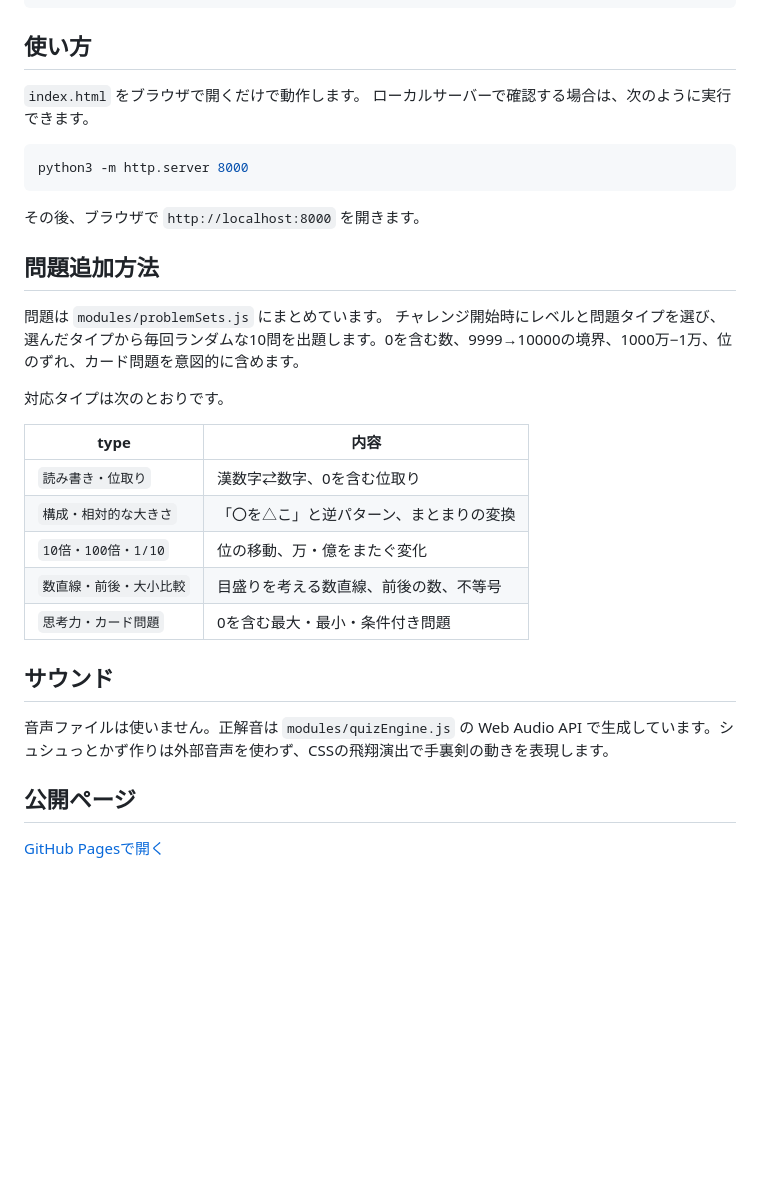
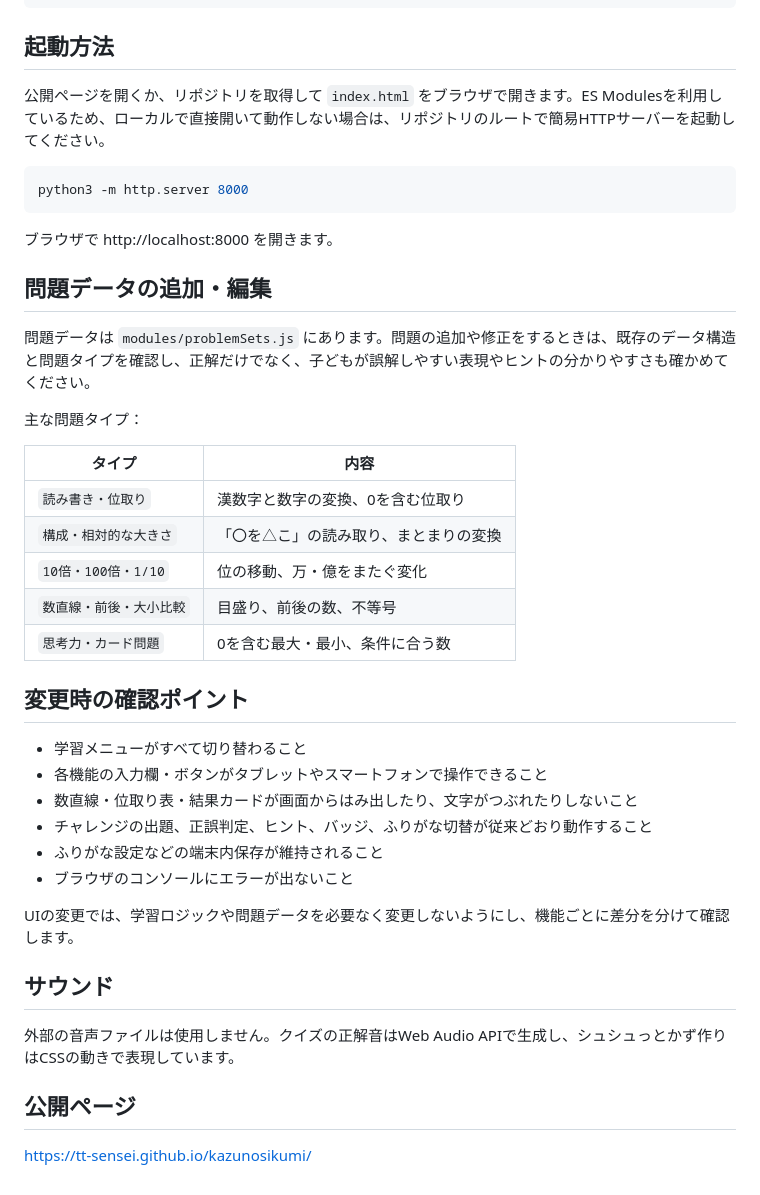
Before and after one commit to TT-sensei/kazunosikumi, a Markdown page: README.md, the part around one of its changes. GitHub-like rendering; blank space fills up the shorter version.

````diff
--- a/README.md
+++ b/README.md
@@ -43,36 +61,45 @@ number-park/
 └── README.md
 ```
 
-## 使い方
+## 起動方法
 
-`index.html` をブラウザで開くだけで動作します。
-ローカルサーバーで確認する場合は、次のように実行できます。
+公開ページを開くか、リポジトリを取得して `index.html` をブラウザで開きます。ES Modulesを利用しているため、ローカルで直接開いて動作しない場合は、リポジトリのルートで簡易HTTPサーバーを起動してください。
 
 ```bash
 python3 -m http.server 8000
 ```
 
-その後、ブラウザで `http://localhost:8000` を開きます。
+ブラウザで http://localhost:8000 を開きます。
 
-## 問題追加方法
+## 問題データの追加・編集
 
-問題は `modules/problemSets.js` にまとめています。
-チャレンジ開始時にレベルと問題タイプを選び、選んだタイプから毎回ランダムな10問を出題します。0を含む数、9999→10000の境界、1000万−1万、位のずれ、カード問題を意図的に含めます。
+問題データは `modules/problemSets.js` にあります。問題の追加や修正をするときは、既存のデータ構造と問題タイプを確認し、正解だけでなく、子どもが誤解しやすい表現やヒントの分かりやすさも確かめてください。
 
-対応タイプは次のとおりです。
+主な問題タイプ：
 
-| type | 内容 |
+| タイプ | 内容 |
 | --- | --- |
-| `読み書き・位取り` | 漢数字⇄数字、0を含む位取り |
-| `構成・相対的な大きさ` | 「〇を△こ」と逆パターン、まとまりの変換 |
+| `読み書き・位取り` | 漢数字と数字の変換、0を含む位取り |
+| `構成・相対的な大きさ` | 「〇を△こ」の読み取り、まとまりの変換 |
 | `10倍・100倍・1/10` | 位の移動、万・億をまたぐ変化 |
-| `数直線・前後・大小比較` | 目盛りを考える数直線、前後の数、不等号 |
-| `思考力・カード問題` | 0を含む最大・最小・条件付き問題 |
+| `数直線・前後・大小比較` | 目盛り、前後の数、不等号 |
+| `思考力・カード問題` | 0を含む最大・最小、条件に合う数 |
+
+## 変更時の確認ポイント
+
+- 学習メニューがすべて切り替わること
+- 各機能の入力欄・ボタンがタブレットやスマートフォンで操作できること
+- 数直線・位取り表・結果カードが画面からはみ出したり、文字がつぶれたりしないこと
+- チャレンジの出題、正誤判定、ヒント、バッジ、ふりがな切替が従来どおり動作すること
+- ふりがな設定などの端末内保存が維持されること
+- ブラウザのコンソールにエラーが出ないこと
+
+UIの変更では、学習ロジックや問題データを必要なく変更しないようにし、機能ごとに差分を分けて確認します。
 
 ## サウンド
 
-音声ファイルは使いません。正解音は `modules/quizEngine.js` の Web Audio API で生成しています。シュシュっとかず作りは外部音声を使わず、CSSの飛翔演出で手裏剣の動きを表現します。
+外部の音声ファイルは使用しません。クイズの正解音はWeb Audio APIで生成し、シュシュっとかず作りはCSSの動きで表現しています。
 
 ## 公開ページ
 
-[GitHub Pagesで開く](https://tt-sensei.github.io/kazunosikumi/)
+https://tt-sensei.github.io/kazunosikumi/
````
Also changed, not shown: other parts of README.md (+35 -17 lines).
